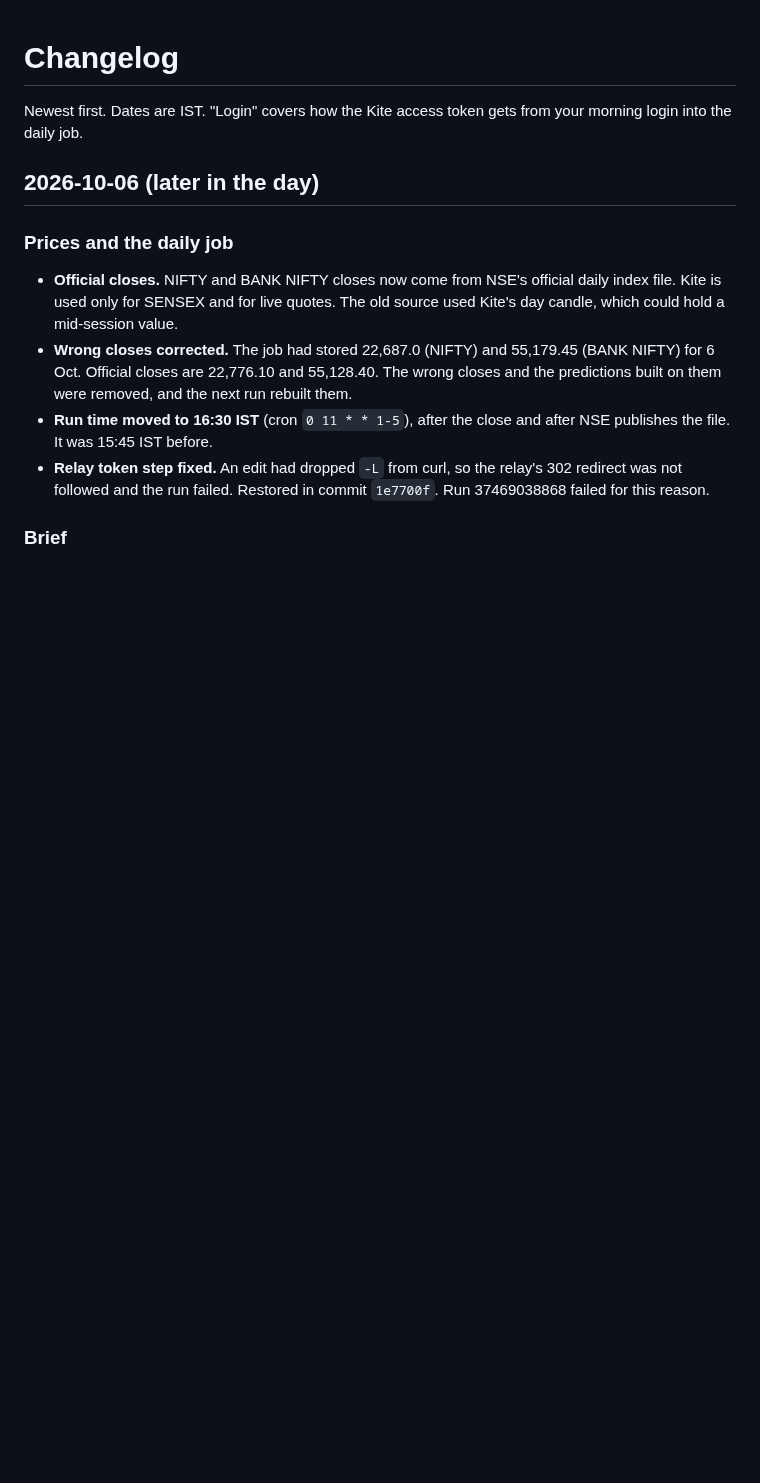
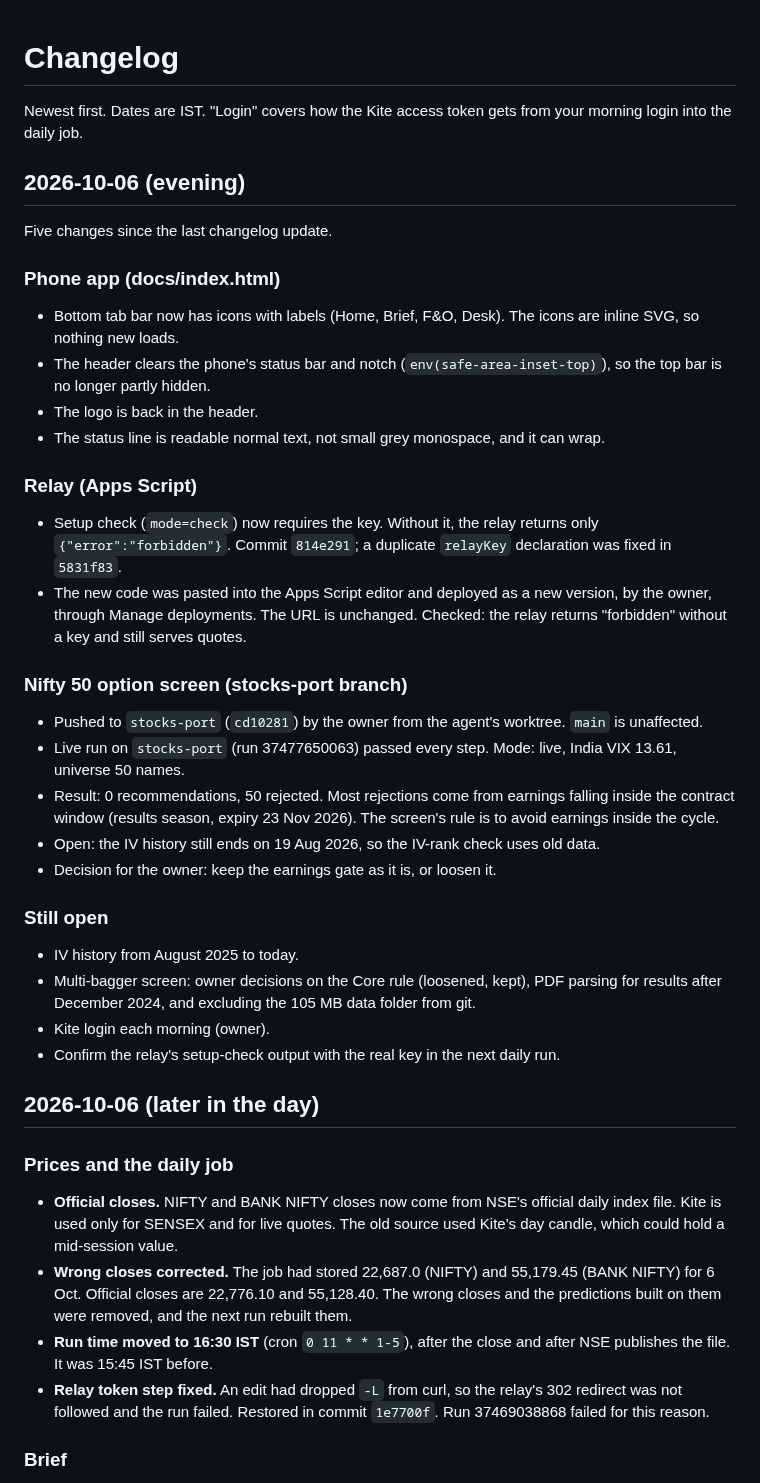
Before and after one commit to ramghatagedb1101-NSEFO/market-hub, a Markdown page: CHANGELOG.md, the part around the change. Rendered like a GitHub page; blank space fills up the shorter version.

Commit message:
Changelog: five changes since the last update
Co-Authored-By: Claude Sonnet 5 <noreply@anthropic.com>

```diff
--- a/CHANGELOG.md
+++ b/CHANGELOG.md
@@ -1,6 +1,33 @@
 # Changelog
 
 Newest first. Dates are IST. "Login" covers how the Kite access token gets from your morning login into the daily job.
+
+## 2026-10-06 (evening)
+
+Five changes since the last changelog update.
+
+### Phone app (docs/index.html)
+- Bottom tab bar now has icons with labels (Home, Brief, F&O, Desk). The icons are inline SVG, so nothing new loads.
+- The header clears the phone's status bar and notch (`env(safe-area-inset-top)`), so the top bar is no longer partly hidden.
+- The logo is back in the header.
+- The status line is readable normal text, not small grey monospace, and it can wrap.
+
+### Relay (Apps Script)
+- Setup check (`mode=check`) now requires the key. Without it, the relay returns only `{"error":"forbidden"}`. Commit `814e291`; a duplicate `relayKey` declaration was fixed in `5831f83`.
+- The new code was pasted into the Apps Script editor and deployed as a new version, by the owner, through Manage deployments. The URL is unchanged. Checked: the relay returns "forbidden" without a key and still serves quotes.
+
+### Nifty 50 option screen (stocks-port branch)
+- Pushed to `stocks-port` (`cd10281`) by the owner from the agent's worktree. `main` is unaffected.
+- Live run on `stocks-port` (run 37477650063) passed every step. Mode: live, India VIX 13.61, universe 50 names.
+- Result: 0 recommendations, 50 rejected. Most rejections come from earnings falling inside the contract window (results season, expiry 23 Nov 2026). The screen's rule is to avoid earnings inside the cycle.
+- Open: the IV history still ends on 19 Aug 2026, so the IV-rank check uses old data.
+- Decision for the owner: keep the earnings gate as it is, or loosen it.
+
+### Still open
+- IV history from August 2025 to today.
+- Multi-bagger screen: owner decisions on the Core rule (loosened, kept), PDF parsing for results after December 2024, and excluding the 105 MB data folder from git.
+- Kite login each morning (owner).
+- Confirm the relay's setup-check output with the real key in the next daily run.
 
 ## 2026-10-06 (later in the day)
 
```
